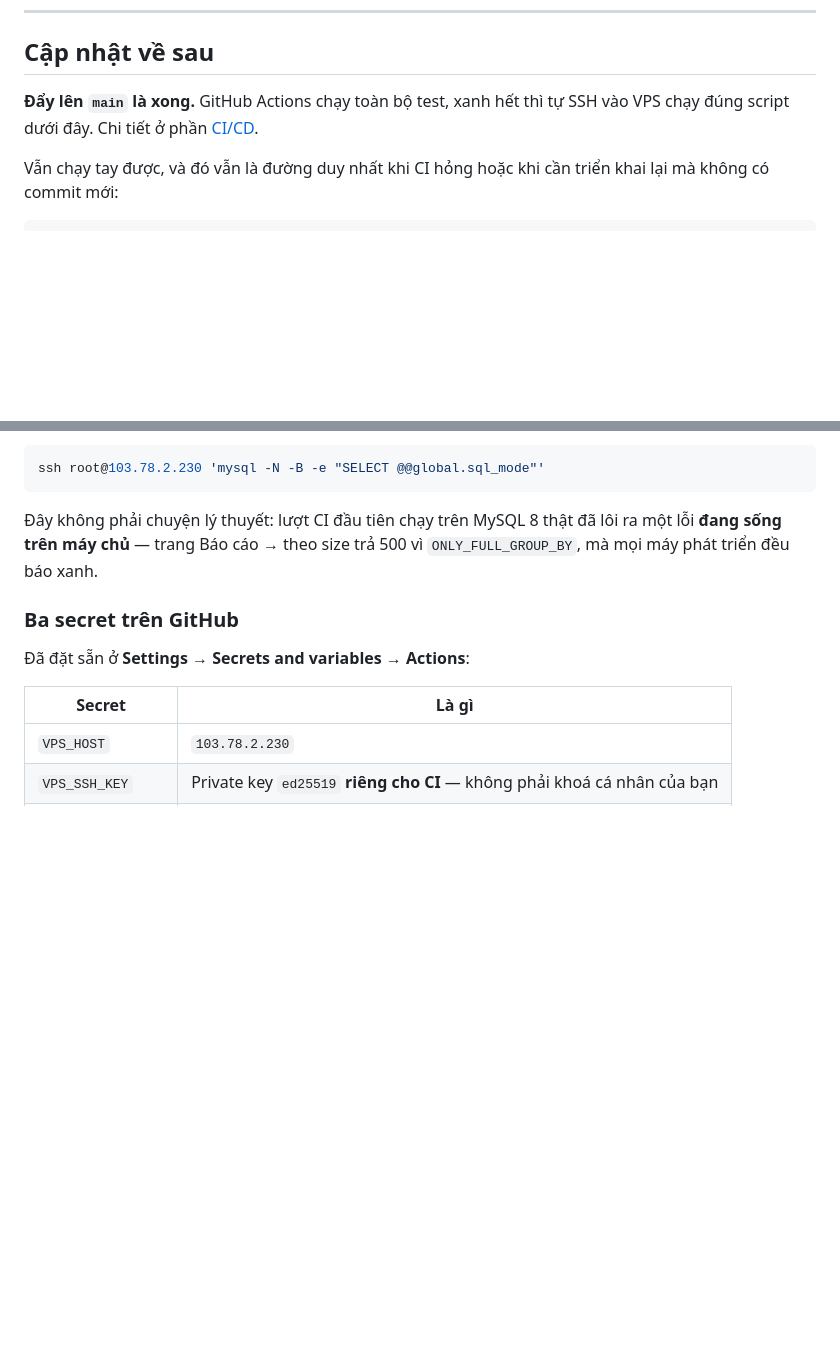
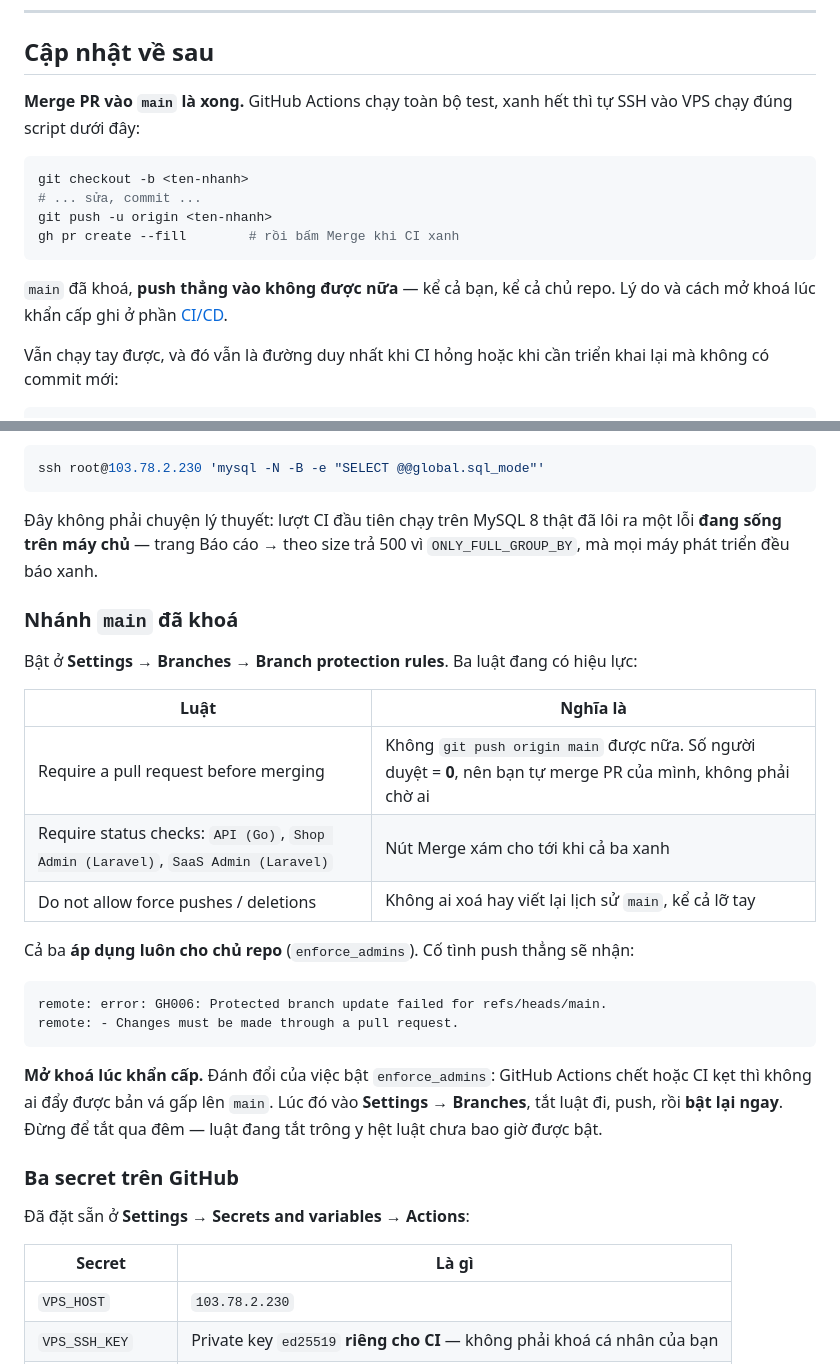
Before and after one commit to huyhuy20040508/sass, a Markdown page: deploy/README.md, 2 parts joined by grey strips. GitHub-like rendering; blank space fills up the shorter version.

Commit message:
tai-lieu: main đã khoá, câu hướng dẫn cũ không còn đúng
Mục "Cập nhật về sau" đang bảo "đẩy lên main là xong". Từ lúc bật branch
protection thì câu đó dẫn người ta vào đúng một lỗi GH006 mà không nói trước
phải làm gì thay thế. Thay bằng quy trình thật: tạo nhánh, mở PR, chờ ba job
xanh rồi merge.

Thêm mục mô tả ba luật đang khoá main, kèm cách mở khoá lúc khẩn cấp. Phần đó
cần thiết vì enforce_admins bật cho cả chủ repo: Actions chết là không ai đẩy
nổi bản vá gấp, mà lúc đang cuống thì không phải chỗ để đi tìm hiểu cơ chế.
Kèm luôn lời nhắc bật lại — luật đang tắt trông y hệt luật chưa bao giờ bật.

Co-Authored-By: Claude Opus 5 (1M context) <noreply@anthropic.com>

````diff
--- a/deploy/README.md
+++ b/deploy/README.md
@@ -332,8 +332,18 @@ Chỗ để những tệp này chứa dữ liệu khách hàng và toàn bộ kh
 
 ## Cập nhật về sau
 
-**Đẩy lên `main` là xong.** GitHub Actions chạy toàn bộ test, xanh hết thì tự SSH vào VPS
-chạy đúng script dưới đây. Chi tiết ở phần [CI/CD](#cicd--tự-động-kiểm-tra-và-triển-khai).
+**Merge PR vào `main` là xong.** GitHub Actions chạy toàn bộ test, xanh hết thì tự SSH vào
+VPS chạy đúng script dưới đây:
+
+```bash
+git checkout -b <ten-nhanh>
+# ... sửa, commit ...
+git push -u origin <ten-nhanh>
+gh pr create --fill        # rồi bấm Merge khi CI xanh
+```
+
+`main` đã khoá, **push thẳng vào không được nữa** — kể cả bạn, kể cả chủ repo. Lý do và cách
+mở khoá lúc khẩn cấp ghi ở phần [CI/CD](#cicd--tự-động-kiểm-tra-và-triển-khai).
 
 Vẫn chạy tay được, và đó vẫn là đường duy nhất khi CI hỏng hoặc khi cần triển khai lại mà
 không có commit mới:
@@ -440,6 +450,28 @@ ssh root@103.78.2.230 'mysql -N -B -e "SELECT @@global.sql_mode"'
 **đang sống trên máy chủ** — trang Báo cáo → theo size trả 500 vì `ONLY_FULL_GROUP_BY`, mà
 mọi máy phát triển đều báo xanh.
 
+### Nhánh `main` đã khoá
+
+Bật ở **Settings → Branches → Branch protection rules**. Ba luật đang có hiệu lực:
+
+| Luật | Nghĩa là |
+|---|---|
+| Require a pull request before merging | Không `git push origin main` được nữa. Số người duyệt = **0**, nên bạn tự merge PR của mình, không phải chờ ai |
+| Require status checks: `API (Go)`, `Shop Admin (Laravel)`, `SaaS Admin (Laravel)` | Nút Merge xám cho tới khi cả ba xanh |
+| Do not allow force pushes / deletions | Không ai xoá hay viết lại lịch sử `main`, kể cả lỡ tay |
+
+Cả ba **áp dụng luôn cho chủ repo** (`enforce_admins`). Cố tình push thẳng sẽ nhận:
+
+```
+remote: error: GH006: Protected branch update failed for refs/heads/main.
+remote: - Changes must be made through a pull request.
+```
+
+**Mở khoá lúc khẩn cấp.** Đánh đổi của việc bật `enforce_admins`: GitHub Actions chết hoặc CI
+kẹt thì không ai đẩy được bản vá gấp lên `main`. Lúc đó vào **Settings → Branches**, tắt luật
+đi, push, rồi **bật lại ngay**. Đừng để tắt qua đêm — luật đang tắt trông y hệt luật chưa bao
+giờ được bật.
+
 ### Ba secret trên GitHub
 
 Đã đặt sẵn ở **Settings → Secrets and variables → Actions**:
````
